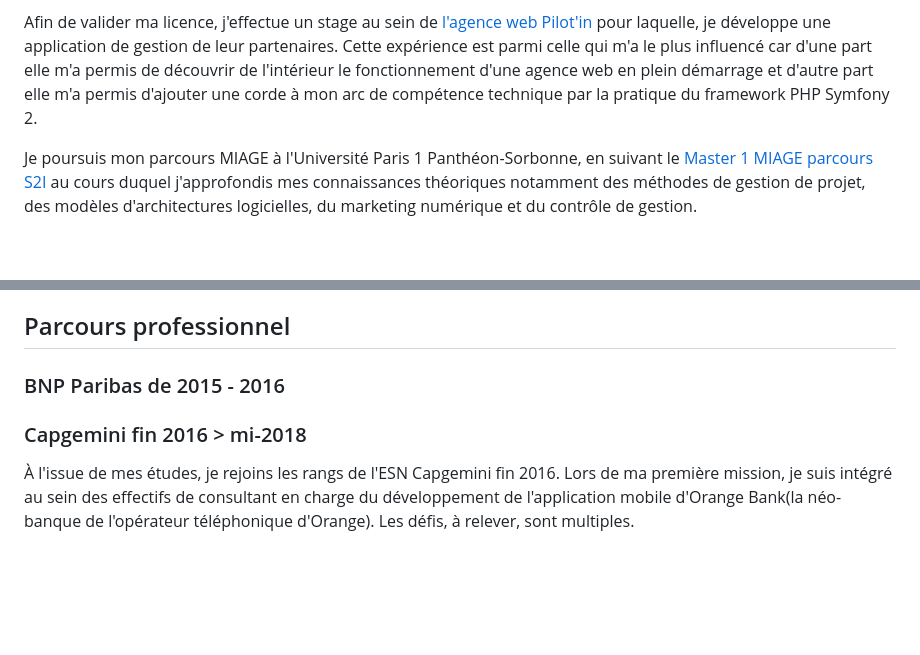
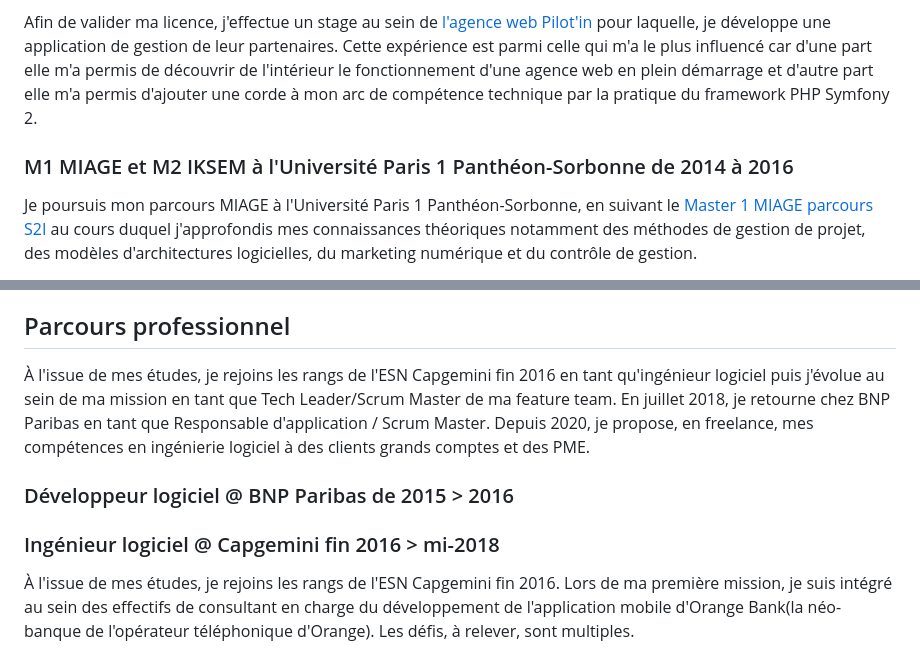
Before and after one commit to NicolasTOISON/Portfolio, a Markdown page: src/pages/a-propos.md, 2 parts joined by grey strips. Rendered like a GitHub page; blank space fills up the shorter version.

```diff
--- a/src/pages/a-propos.md
+++ b/src/pages/a-propos.md
@@ -21,6 +27,8 @@ Cette formation me permet de poursuivre le développement de mes compétences te
 Ces nouveaux apprentissages incluent l'application des méthodes d'ingénierie pour la création et l'adaptation des systèmes d'information, la comptabilité générale et analytique, les techniques de test logiciel, la gestion de projet informatique, le marketing et les ressources humaines.
 
 Afin de valider ma licence, j'effectue un stage au sein de [l'agence web Pilot'in](https://www.pilot-in.com/) pour laquelle, je développe une application de gestion de leur partenaires. Cette expérience est parmi celle qui m'a le plus influencé car d'une part elle m'a permis de découvrir de l'intérieur le fonctionnement d'une agence web en plein démarrage et d'autre part elle m'a permis d'ajouter une corde à mon arc de compétence technique par la pratique du framework PHP Symfony 2.
+
+### M1 MIAGE et M2 IKSEM à l'Université Paris 1 Panthéon-Sorbonne de 2014 à 2016
 
 Je poursuis mon parcours MIAGE à l'Université Paris 1 Panthéon-Sorbonne, en suivant le [Master 1 MIAGE parcours S2I](https://formations.pantheonsorbonne.fr/fr/catalogue-des-formations/master-M/master-miage-KBUNM1QC/master-parcours-s2i-systemes-d-information-et-innovation-formation-initiale-apprentissage-et-contrat-pro-KBUNNHST.html) au cours duquel j'approfondis mes connaissances théoriques notamment des méthodes de gestion de projet, des modèles d'architectures logicielles, du marketing numérique et du contrôle de gestion.
 
@@ -32,9 +40,11 @@ Ce que je retiens surtout de cette année ce sont les rencontres que j'ai pu fai
 
 ## Parcours professionnel
 
-### BNP Paribas de 2015 - 2016
+À l'issue de mes études, je rejoins les rangs de l'ESN Capgemini fin 2016 en tant qu'ingénieur logiciel puis j'évolue au sein de ma mission en tant que Tech Leader/Scrum Master de ma feature team. En juillet 2018, je retourne chez BNP Paribas en tant que Responsable d'application / Scrum Master. Depuis 2020, je propose, en freelance, mes compétences en ingénierie logiciel à des clients grands comptes et des PME.
 
-### Capgemini fin 2016 > mi-2018
+### Développeur logiciel @ BNP Paribas de 2015 > 2016
+
+### Ingénieur logiciel @ Capgemini fin 2016 > mi-2018
 
 À l'issue de mes études, je rejoins les rangs de l'ESN Capgemini fin 2016. Lors de ma première mission, je suis intégré au sein des effectifs de consultant en charge du développement de l'application mobile d'Orange Bank(la néo-banque de l'opérateur téléphonique d'Orange). Les défis, à relever, sont multiples.
 
```
Also changed, not shown: other parts of src/pages/a-propos.md (+16 -6 lines).
